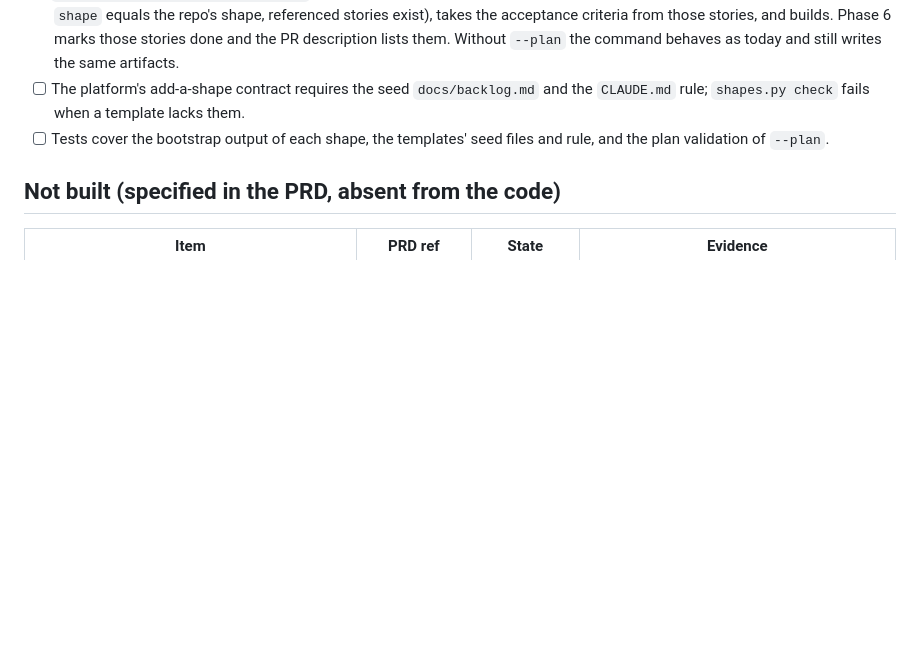
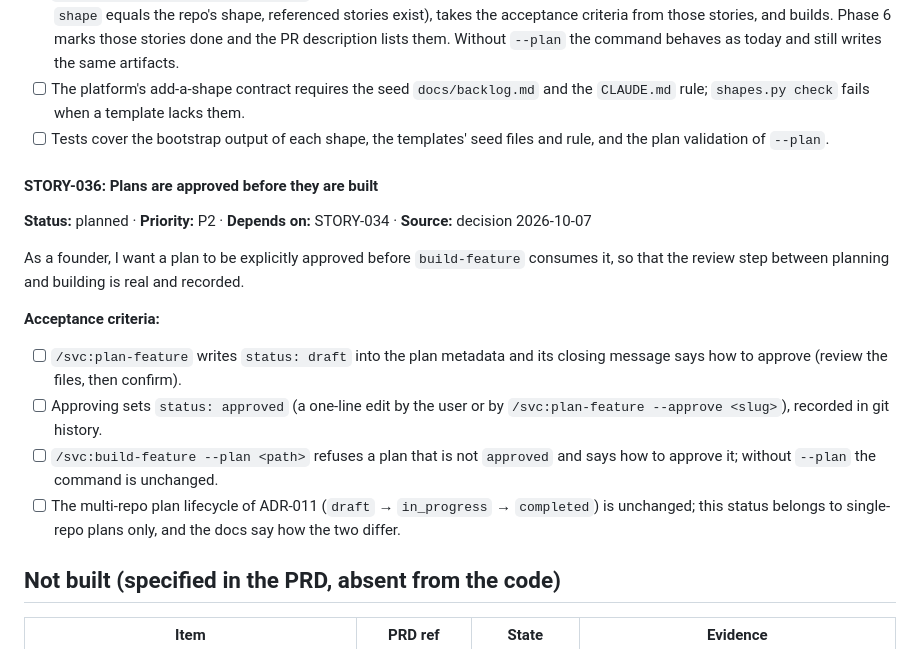
Before and after one commit to ika100/claude-platform, a Markdown page: docs/backlog.md, the part around the change. Rendered like a GitHub page; blank space fills up the shorter version.

Commit message:
docs: record decisions on the spec-driven plan; add STORY-036
Co-Authored-By: Claude Sonnet 5.5 <noreply@anthropic.com>
Signed-off-by: Eike Hensler <eike.hensler@gmail.com>

```diff
--- a/docs/backlog.md
+++ b/docs/backlog.md
@@ -415,6 +415,17 @@ As a founder, I want creating a service, library, web app or whole product to le
 - [ ] The platform's add-a-shape contract requires the seed `docs/backlog.md` and the `CLAUDE.md` rule; `shapes.py check` fails when a template lacks them.
 - [ ] Tests cover the bootstrap output of each shape, the templates' seed files and rule, and the plan validation of `--plan`.
 
+#### STORY-036: Plans are approved before they are built
+**Status:** planned · **Priority:** P2 · **Depends on:** STORY-034 · **Source:** decision 2026-10-07
+
+As a founder, I want a plan to be explicitly approved before `build-feature` consumes it, so that the review step between planning and building is real and recorded.
+
+**Acceptance criteria:**
+- [ ] `/svc:plan-feature` writes `status: draft` into the plan metadata and its closing message says how to approve (review the files, then confirm).
+- [ ] Approving sets `status: approved` (a one-line edit by the user or by `/svc:plan-feature --approve <slug>`), recorded in git history.
+- [ ] `/svc:build-feature --plan <path>` refuses a plan that is not `approved` and says how to approve it; without `--plan` the command is unchanged.
+- [ ] The multi-repo plan lifecycle of ADR-011 (`draft` → `in_progress` → `completed`) is unchanged; this status belongs to single-repo plans only, and the docs say how the two differ.
+
 ## Not built (specified in the PRD, absent from the code)
 
 | Item | PRD ref | State | Evidence |
```
Also changed, not shown: docs/plan/spec-driven-bootstrap.md (+4 -4 lines).
